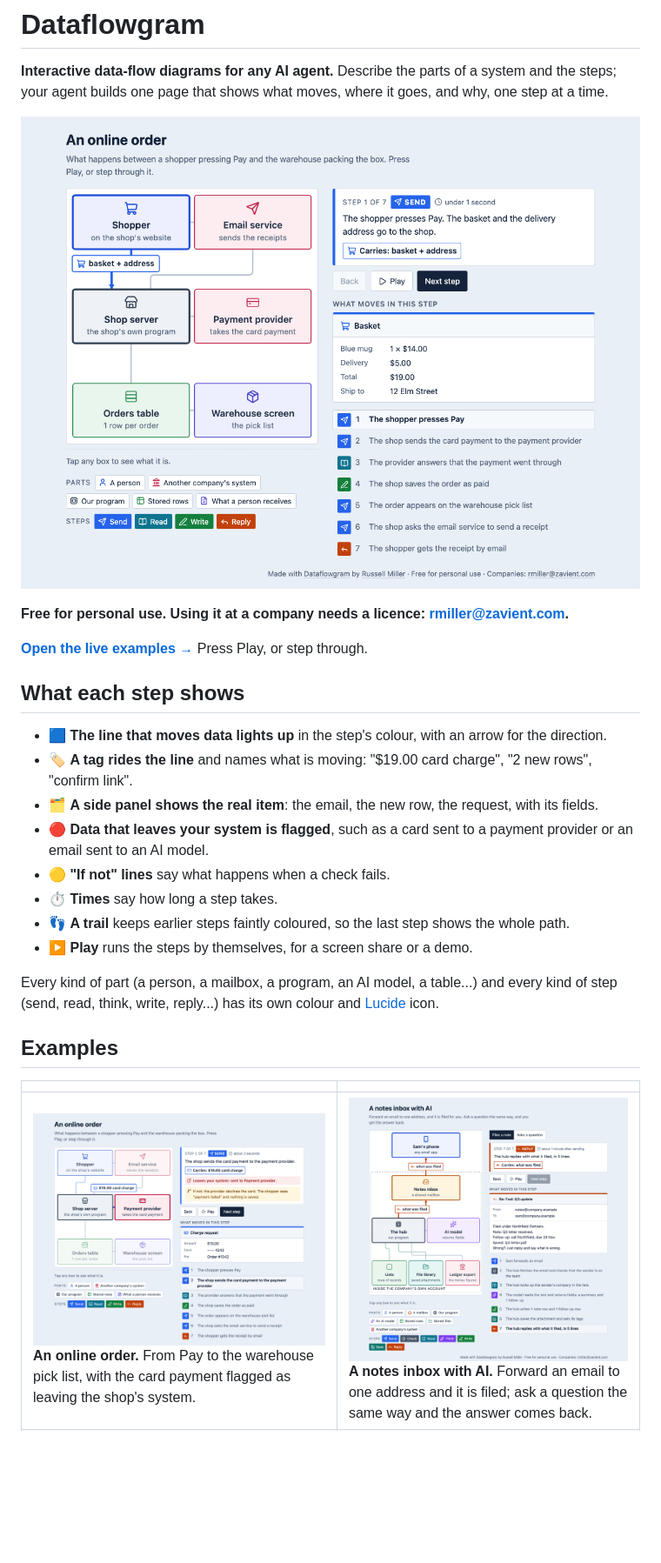
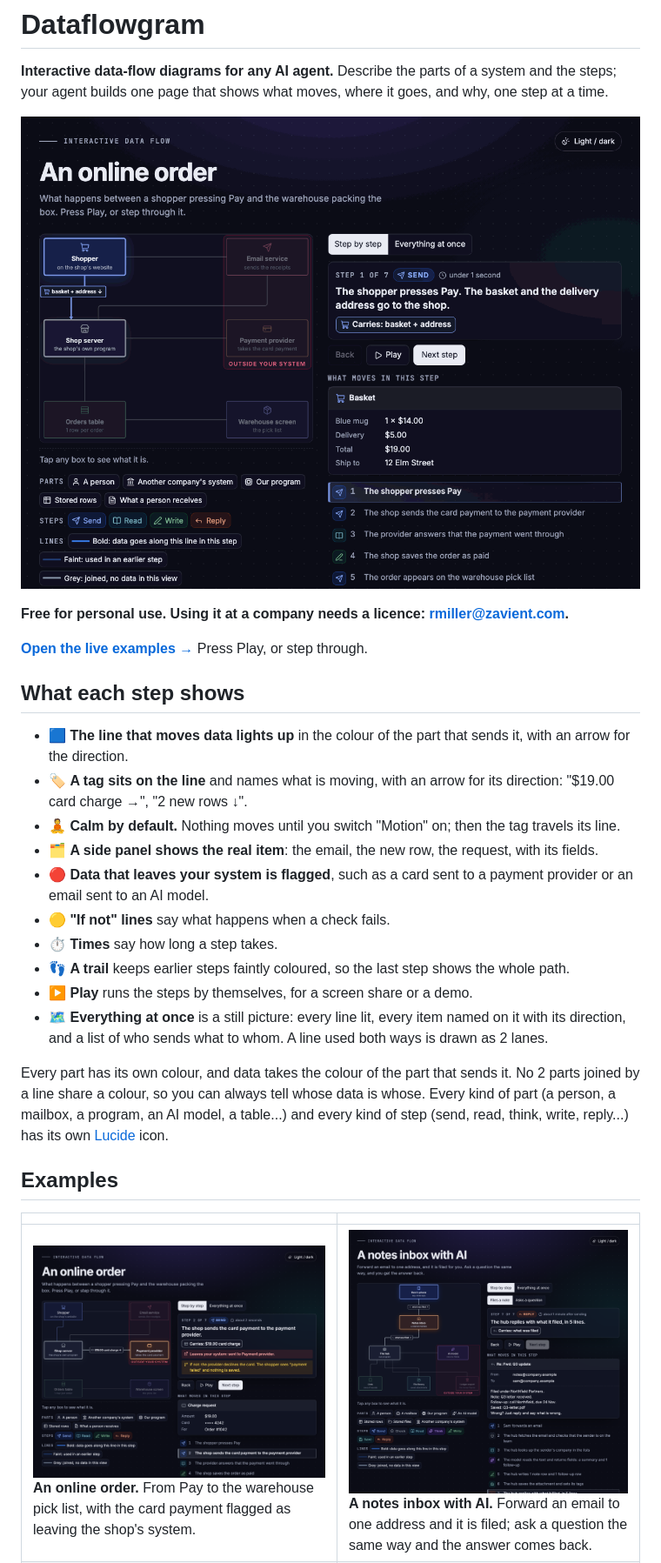
Before and after one commit to russellmiller3/dataflowgram, a Markdown page: README.md, the part around one of its changes. Shown at 87% size. Rendered like a GitHub page; pictures changed too: docs/images/demo.gif, docs/images/notes-inbox.png, docs/images/online-order.png; blank space fills up the shorter version.

```diff
--- a/README.md
+++ b/README.md
@@ -10,16 +10,18 @@
 
 ## What each step shows
 
-- 🟦 **The line that moves data lights up** in the step's colour, with an arrow for the direction.
-- 🏷️ **A tag rides the line** and names what is moving: "$19.00 card charge", "2 new rows", "confirm link".
+- 🟦 **The line that moves data lights up** in the colour of the part that sends it, with an arrow for the direction.
+- 🏷️ **A tag sits on the line** and names what is moving, with an arrow for its direction: "$19.00 card charge →", "2 new rows ↓".
+- 🧘 **Calm by default.** Nothing moves until you switch "Motion" on; then the tag travels its line.
 - 🗂️ **A side panel shows the real item**: the email, the new row, the request, with its fields.
 - 🔴 **Data that leaves your system is flagged**, such as a card sent to a payment provider or an email sent to an AI model.
 - 🟡 **"If not" lines** say what happens when a check fails.
 - ⏱️ **Times** say how long a step takes.
 - 👣 **A trail** keeps earlier steps faintly coloured, so the last step shows the whole path.
 - ▶️ **Play** runs the steps by themselves, for a screen share or a demo.
+- 🗺️ **Everything at once** is a still picture: every line lit, every item named on it with its direction, and a list of who sends what to whom. A line used both ways is drawn as 2 lanes.
 
-Every kind of part (a person, a mailbox, a program, an AI model, a table...) and every kind of step (send, read, think, write, reply...) has its own colour and [Lucide](https://lucide.dev) icon.
+Every part has its own colour, and data takes the colour of the part that sends it. No 2 parts joined by a line share a colour, so you can always tell whose data is whose. Every kind of part (a person, a mailbox, a program, an AI model, a table...) and every kind of step (send, read, think, write, reply...) has its own [Lucide](https://lucide.dev) icon.
 
 ## Examples
 
```
Also changed, not shown: other parts of README.md (+2 -0 lines), skills/dataflowgram/SKILL.md (+21 -3 lines), docs/images/sign-up.png, docs/images/support-triage.png, 10 other files.
